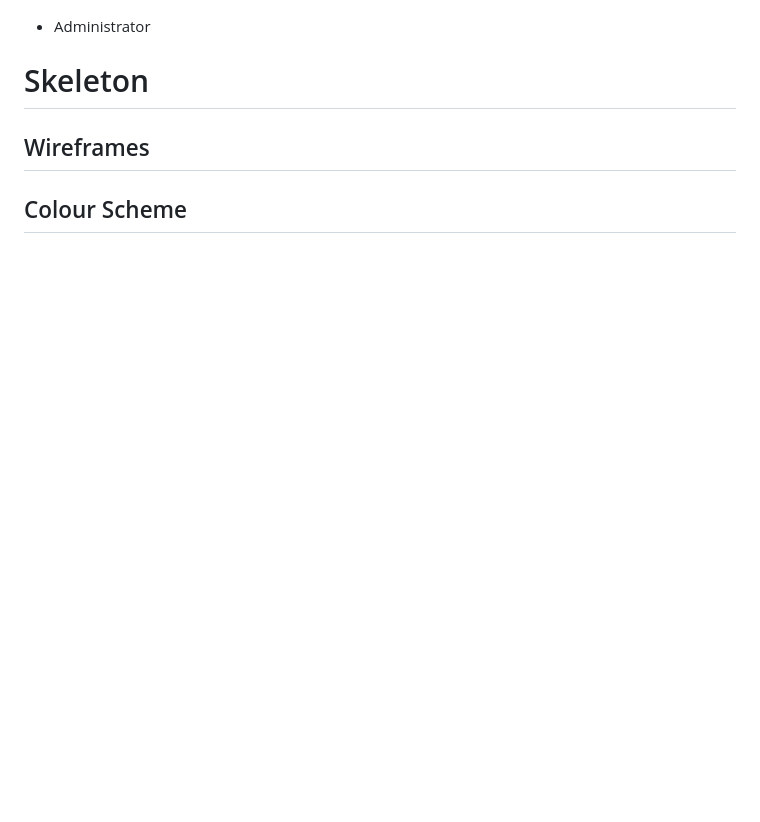
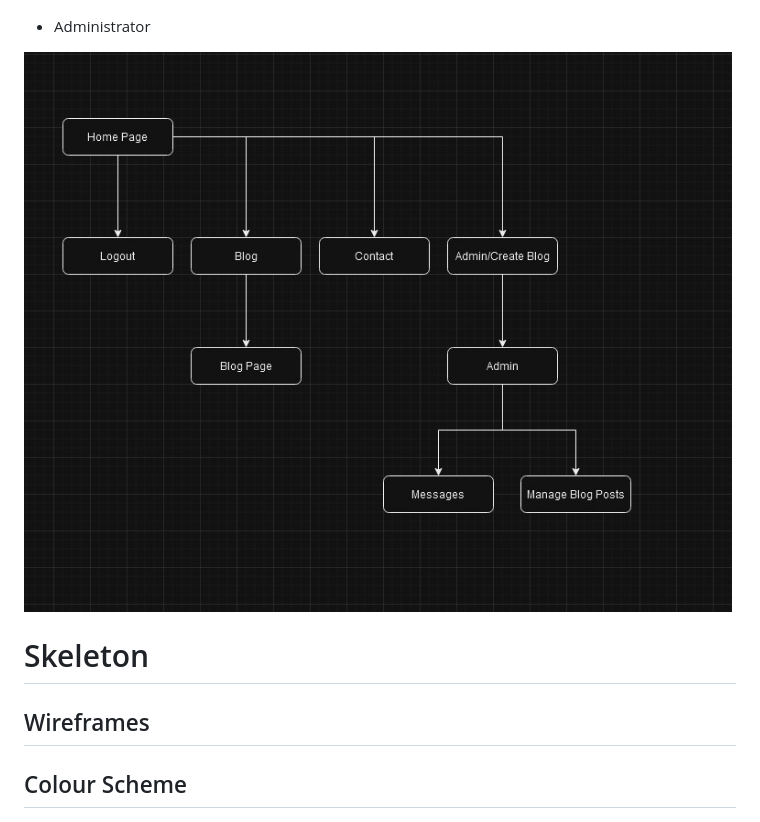
Before and after one commit to LidiaMorejudo/spanresources, a Markdown page: README.md, the part around the change. Drawn GitHub-style; blank space fills up the shorter version.

Commit message:
added link in the admin topology subsections to link to the image in the Readme

```diff
--- a/README.md
+++ b/README.md
@@ -178,6 +178,9 @@ The following diagrams outline the user-accessible pages based on session state
 
 - Administrator
 
+![Admin User Topology](documentation/img/admin-user-website-topology.jpg)
+
+
 # Skeleton
 
 ## Wireframes
```
